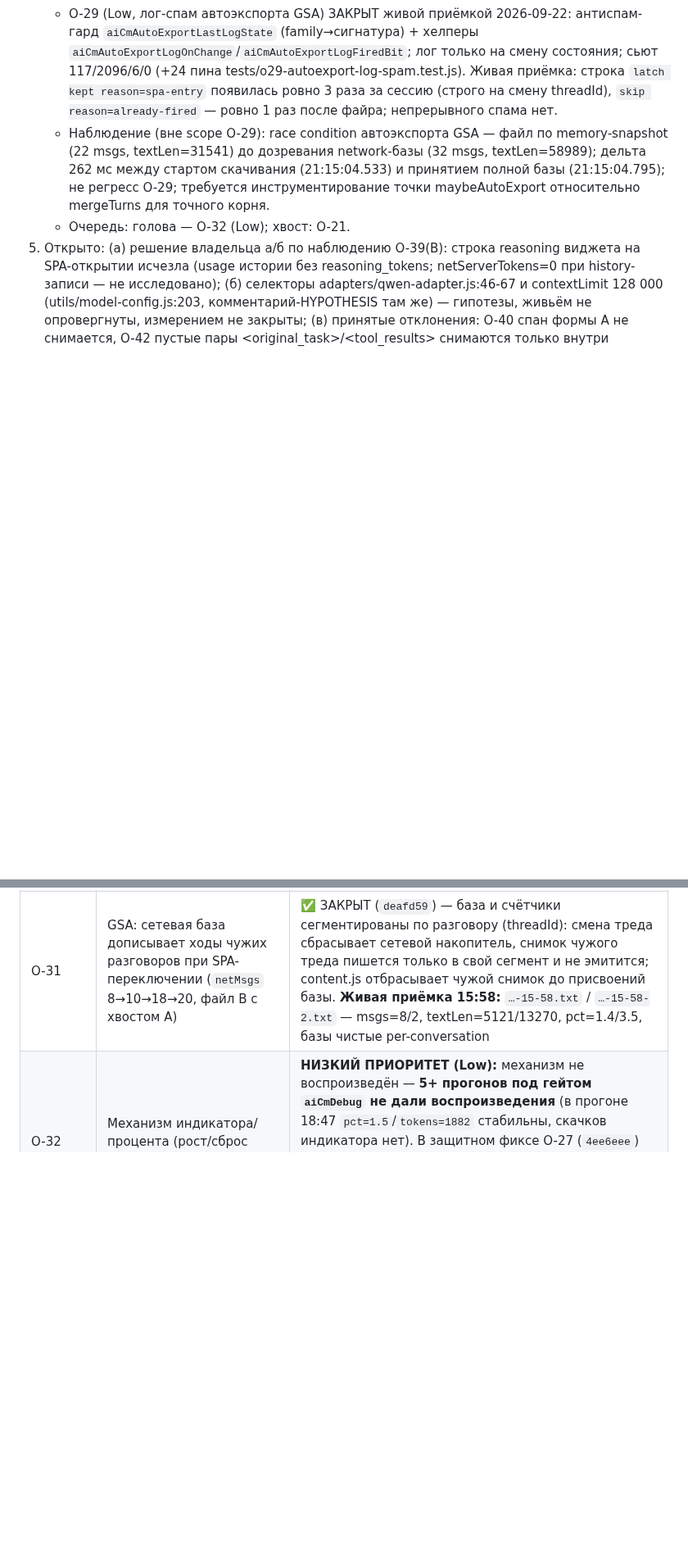
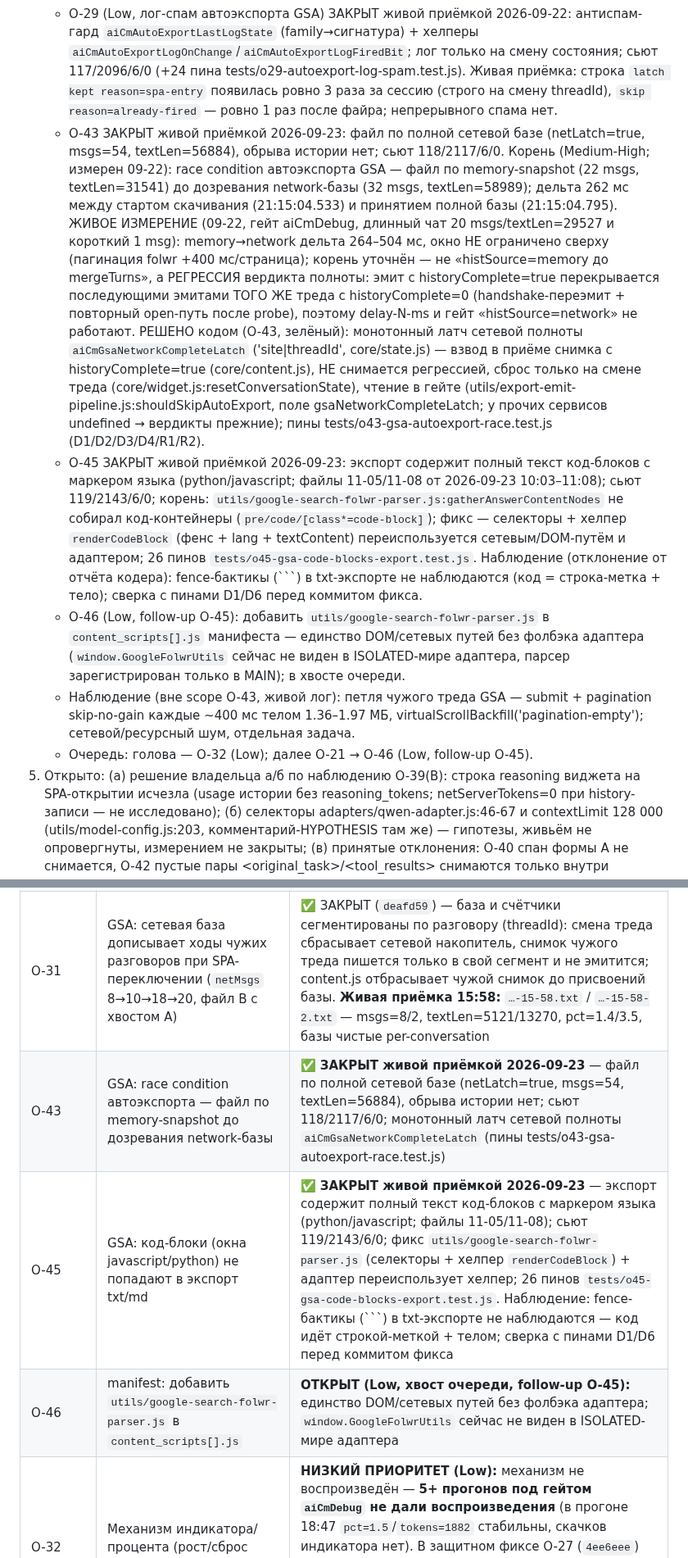
Before and after one commit to shtakan/ai-context-monitor, a Markdown page: PROJECT_HANDOFF.md, 2 parts joined by grey strips. Shown at 82% size. Drawn GitHub-style; blank space fills up the shorter version.

Commit message:
docs: update handoff after O-45 live acceptance

````diff
--- a/PROJECT_HANDOFF.md
+++ b/PROJECT_HANDOFF.md
@@ -9,8 +9,11 @@
    - O-24 (F6: зацикленный svc-emit после already-fired) ЗАКРЫТ живой приёмкой 2026-09-22: сигнатурный гард в MutationObserver колбэке (aiCmDomTextSig = baseCount|DOM-length + латч aiCmSiteConvFired + исключение #ai-context-widget в aiCmIsWidgetNode). Тесты: 115 suites / 2052 passed / 6 skipped / 0 failed (+13 пинов tests/o24-svc-emit-loop-guard.test.js). Живая приёмка: после fired нет повторов svc-emit-trace с каденсом 1-2 с (только o24-dom-emit-guard verdict=skip-sig-unchanged); при новом ходе сигнатура меняется и легитимный эмит проходит.
    - O-34 (N1: дорисовка остаточных значений на URL без /c/<id>) ЗАКРЫТ живой приёмкой 2026-09-22: фикс shouldResetConversationOnNav в utils/chatgpt-conversation-parser.js (смена контекста включая потерю id) + aiCmResetStaleStateOnChatlessChatGptUrl в core/content.js (гейт chatgpt + пустой getCurrentConvId → resetConversationState + BADGE_RESET до createWidget). Тесты: 116 suites / 2072 passed / 6 skipped / 0 failed (+20 пинов tests/o34-reset-on-empty-convid.test.js). Живая приёмка: SPA-переход на New Chat → бейдж 0%/56 токенов (системный промпт нового чата); F5 на корне chatgpt.com → бейдж 0.1%/70 токенов (маркер O-34 в консоли: «URL без /c/<id> — состояние виджета и бейдж сброшены»); DeepSeek/Gemini байтово прежние.
    - O-29 (Low, лог-спам автоэкспорта GSA) ЗАКРЫТ живой приёмкой 2026-09-22: антиспам-гард `aiCmAutoExportLastLogState` (family→сигнатура) + хелперы `aiCmAutoExportLogOnChange`/`aiCmAutoExportLogFiredBit`; лог только на смену состояния; сьют 117/2096/6/0 (+24 пина tests/o29-autoexport-log-spam.test.js). Живая приёмка: строка `latch kept reason=spa-entry` появилась ровно 3 раза за сессию (строго на смену threadId), `skip reason=already-fired` — ровно 1 раз после файра; непрерывного спама нет.
-   - Наблюдение (вне scope O-29): race condition автоэкспорта GSA — файл по memory-snapshot (22 msgs, textLen=31541) до дозревания network-базы (32 msgs, textLen=58989); дельта 262 мс между стартом скачивания (21:15:04.533) и принятием полной базы (21:15:04.795); не регресс O-29; требуется инструментирование точки maybeAutoExport относительно mergeTurns для точного корня.
-   - Очередь: голова — O-32 (Low); хвост: O-21.
+   - O-43 ЗАКРЫТ живой приёмкой 2026-09-23: файл по полной сетевой базе (netLatch=true, msgs=54, textLen=56884), обрыва истории нет; сьют 118/2117/6/0. Корень (Medium-High; измерен 09-22): race condition автоэкспорта GSA — файл по memory-snapshot (22 msgs, textLen=31541) до дозревания network-базы (32 msgs, textLen=58989); дельта 262 мс между стартом скачивания (21:15:04.533) и принятием полной базы (21:15:04.795). ЖИВОЕ ИЗМЕРЕНИЕ (09-22, гейт aiCmDebug, длинный чат 20 msgs/textLen=29527 и короткий 1 msg): memory→network дельта 264–504 мс, окно НЕ ограничено сверху (пагинация folwr +400 мс/страница); корень уточнён — не «histSource=memory до mergeTurns», а РЕГРЕССИЯ вердикта полноты: эмит с historyComplete=true перекрывается последующими эмитами ТОГО ЖЕ треда с historyComplete=0 (handshake-переэмит + повторный open-путь после probe), поэтому delay-N-ms и гейт «histSource=network» не работают. РЕШЕНО кодом (O-43, зелёный): монотонный латч сетевой полноты `aiCmGsaNetworkCompleteLatch` ('site|threadId', core/state.js) — взвод в приёме снимка с historyComplete=true (core/content.js), НЕ снимается регрессией, сброс только на смене треда (core/widget.js:resetConversationState), чтение в гейте (utils/export-emit-pipeline.js:shouldSkipAutoExport, поле gsaNetworkCompleteLatch; у прочих сервисов undefined → вердикты прежние); пины tests/o43-gsa-autoexport-race.test.js (D1/D2/D3/D4/R1/R2).
+   - O-45 ЗАКРЫТ живой приёмкой 2026-09-23: экспорт содержит полный текст код-блоков с маркером языка (python/javascript; файлы 11-05/11-08 от 2026-09-23 10:03–11:08); сьют 119/2143/6/0; корень: `utils/google-search-folwr-parser.js:gatherAnswerContentNodes` не собирал код-контейнеры (`pre/code/[class*=code-block]`); фикс — селекторы + хелпер `renderCodeBlock` (фенс + lang + textContent) переиспользуется сетевым/DOM-путём и адаптером; 26 пинов `tests/o45-gsa-code-blocks-export.test.js`. Наблюдение (отклонение от отчёта кодера): fence-бактикы (```) в txt-экспорте не наблюдаются (код = строка-метка + тело); сверка с пинами D1/D6 перед коммитом фикса.
+   - O-46 (Low, follow-up O-45): добавить `utils/google-search-folwr-parser.js` в `content_scripts[].js` манифеста — единство DOM/сетевых путей без фолбэка адаптера (`window.GoogleFolwrUtils` сейчас не виден в ISOLATED-мире адаптера, парсер зарегистрирован только в MAIN); в хвосте очереди.
+   - Наблюдение (вне scope O-43, живой лог): петля чужого треда GSA — submit + pagination skip-no-gain каждые ~400 мс телом 1.36–1.97 МБ, virtualScrollBackfill('pagination-empty'); сетевой/ресурсный шум, отдельная задача.
+   - Очередь: голова — O-32 (Low); далее O-21 → O-46 (Low, follow-up O-45).
 5. Открыто: (а) решение владельца а/б по наблюдению O-39(B): строка reasoning виджета на SPA-открытии исчезла (usage истории без reasoning_tokens; netServerTokens=0 при history-записи — не исследовано); (б) селекторы adapters/qwen-adapter.js:46-67 и contextLimit 128 000 (utils/model-config.js:203, комментарий-HYPOTHESIS там же) — гипотезы, живьём не опровергнуты, измерением не закрыты; (в) принятые отклонения: O-40 спан формы A не снимается, O-42 пустые пары <original_task>/<tool_results> снимаются только внутри распознанного конверта, 4 точки защиты Claude md оставлены.
 6. Конвенции в силе: WIP=1 (одна задача = один чат); промпт кодеру = один блок из четырёх обратных кавычек (тройные внутри запрещены), первая строка «Усилие рассуждений: Max|Medium|Low», затем «Режим: act», перенос «Принцип качества: §0 handoff (стандарты + senior-уровень)
 Формат ответа: факты с источником + ОДНА senior-рекомендация; ≤20 строк; без меню вариантов, без пересказа команд и процедур, уже записанных в handoff, без видимой секции самопроверки; ограничения и уверенность — 1–2 строки в конце.»; правило R-D; H26 (RELEASE_CHECKLIST.md и docs/QUALITY_AUDIT.md gitignored, force-add запрещён); handoff править только явным UTF8; CHANGELOG трогается только в релизном коммите; приёмка включает инспекцию файла экспорта (findstr / счётчики Notepad++); F5 = новый instance (латч O-38 пуст, первый файр штатен).
@@ -195,6 +198,9 @@ O-24 ЗАКРЫТ (2026-09-22, живая приёмка): сигнатурны
 | O-29 | Лог-спам автоэкспорта GSA (`latch kept reason=spa-entry` / `skip already-fired\|not-complete` каждую секунду) | ✅ **ЗАКРЫТ живой приёмкой 2026-09-22:** антиспам-гард `aiCmAutoExportLastLogState` (family→сигнатура) + хелперы `aiCmAutoExportLogOnChange`/`aiCmAutoExportLogFiredBit`; лог только на смену состояния; сьют 117/2096/6/0 (+24 пина). Наблюдение: race condition memory-snapshot vs network-finalize (дельта 262 мс) — вне scope, требует инструментирования. |
 | O-30 | Нестабильность состава экспорта одного и того же чата GSA (DOM vs memory/network) | ✅ ЗАКРЫТ (`deafd59`) — объяснён ПУТЁМ ЗАПИСИ БАЗЫ: в файл шло не «DOM vs memory», а склейка базы двух разговоров (поздний ответ старого треда дописывался в активную базу), поэтому в файле B появлялись/исчезали user-строки; после сегментации O-31 состав канонический per-conversation (пин tests/gsa-o31-thread-segmentation.test.js) |
 | O-31 | GSA: сетевая база дописывает ходы чужих разговоров при SPA-переключении (`netMsgs` 8→10→18→20, файл B с хвостом A) | ✅ ЗАКРЫТ (`deafd59`) — база и счётчики сегментированы по разговору (threadId): смена треда сбрасывает сетевой накопитель, снимок чужого треда пишется только в свой сегмент и не эмитится; content.js отбрасывает чужой снимок до присвоений базы. **Живая приёмка 15:58:** `…-15-58.txt` / `…-15-58-2.txt` — msgs=8/2, textLen=5121/13270, pct=1.4/3.5, базы чистые per-conversation |
+| O-43 | GSA: race condition автоэкспорта — файл по memory-snapshot до дозревания network-базы | ✅ **ЗАКРЫТ живой приёмкой 2026-09-23** — файл по полной сетевой базе (netLatch=true, msgs=54, textLen=56884), обрыва истории нет; сьют 118/2117/6/0; монотонный латч сетевой полноты `aiCmGsaNetworkCompleteLatch` (пины tests/o43-gsa-autoexport-race.test.js) |
+| O-45 | GSA: код-блоки (окна javascript/python) не попадают в экспорт txt/md | ✅ **ЗАКРЫТ живой приёмкой 2026-09-23** — экспорт содержит полный текст код-блоков с маркером языка (python/javascript; файлы 11-05/11-08); сьют 119/2143/6/0; фикс `utils/google-search-folwr-parser.js` (селекторы + хелпер `renderCodeBlock`) + адаптер переиспользует хелпер; 26 пинов `tests/o45-gsa-code-blocks-export.test.js`. Наблюдение: fence-бактикы (```) в txt-экспорте не наблюдаются — код идёт строкой-меткой + телом; сверка с пинами D1/D6 перед коммитом фикса |
+| O-46 | manifest: добавить `utils/google-search-folwr-parser.js` в `content_scripts[].js` | **ОТКРЫТ (Low, хвост очереди, follow-up O-45):** единство DOM/сетевых путей без фолбэка адаптера; `window.GoogleFolwrUtils` сейчас не виден в ISOLATED-мире адаптера |
 | O-32 | Механизм индикатора/процента (рост/сброс бейджа и pct) | **НИЗКИЙ ПРИОРИТЕТ (Low):** механизм не воспроизведён — **5+ прогонов под гейтом `aiCmDebug` не дали воспроизведения** (в прогоне 18:47 `pct=1.5`/`tokens=1882` стабильны, скачков индикатора нет). В защитном фиксе O-27 (`4ee6eee`) НЕ трогается: нет основания без воспроизведения. Инструментирование уже в main (`270927a`: `gsa-base-write`/`gsa-base-accept`/`gsa-state` + точка скачивания). Следующий шаг — хвост очереди |
 | O-33 | Автоэкспорт по DOM-базе до сетевого снимка (ChatGPT) | ✅ **ЗАКРЫТ в v2.0.8** (`b42a269`; фикс `c1fecb8`) — блок автоэкспорта по DOM-базе до сетевого снимка (`reason base-pending` после порогов; лог только на смене состояния), 24 R-D пина. **Живая приёмка 2026-09-17 15:33–15:42:** файра по DOM-базе (`baseSeen=false`) нет на 2×F5 и realtime, файр только после `baseSeen=1`, двойных файров нет (`already-fired`). **Граница:** `reason base-pending` вживую не наблюдался — нужен DOM pct ≥ порога, при минимальном пороге 1% не достигается (прецедент O-27) |
 | O-34 | Наблюдение N1: дорисовка остаточных значений на URL без `/c/<id>` без сброса | **Закрыт 2026-09-22** живой приёмкой (коммит 239ac61, 116/2072/6/0); голова очереди — O-29 (Low). |
````
Also changed, not shown: other parts of PROJECT_HANDOFF.md (+3 -3 lines).
